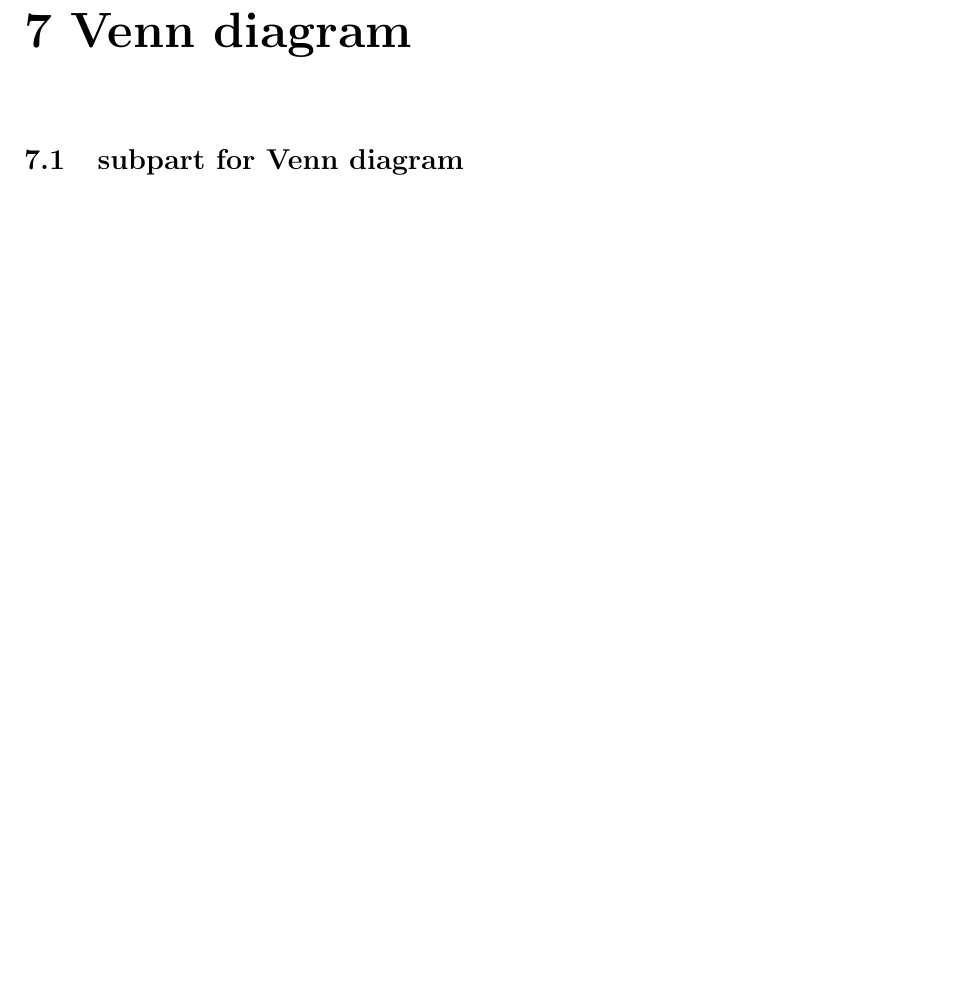
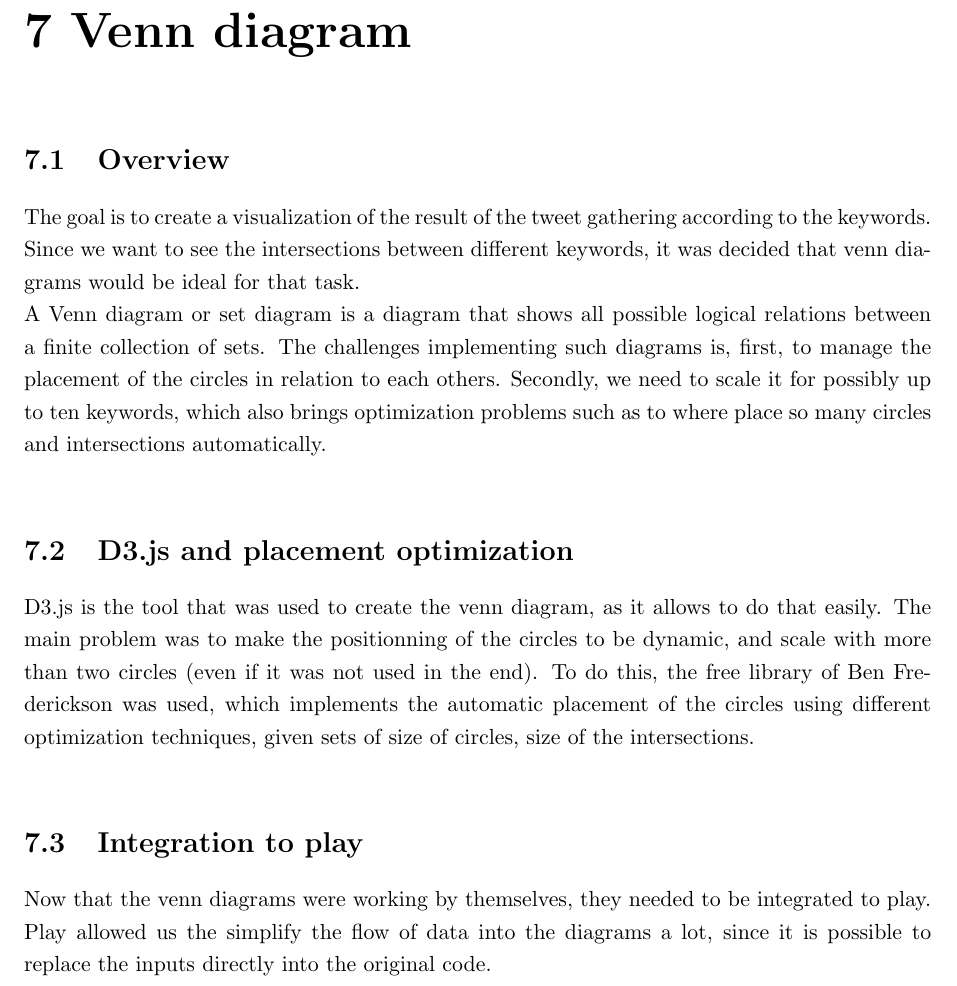
Before and after one commit to TweetAggregator/CrossTalk, a LaTeX thesis (Final_report/report.tex, which reads Final_report/report/venn.tex, Final_report/report/venn/D3.tex, Final_report/report/venn/integration.tex): part of page 13 of 21, cut so that both start at the same text, the shorter picture padded with empty space. Compiled offline with pdfLaTeX.

Commit message:
Report venn diagram

```diff
--- a/Final_report/report/venn.tex
+++ b/Final_report/report/venn.tex
@@ -3,4 +3,6 @@
 \setcounter{chapter}{7}
 \setcounter{section}{0}
 
- \input{\racch{subpart}}
+ \input{\racch{overview}}
+ \input{\racch{D3}}
+ \input{\racch{integration}}
--- /dev/null
+++ b/Final_report/report/venn/D3.tex
@@ -0,0 +1,2 @@
+\section{D3.js and placement optimization}
+D3.js is the tool that was used to create the venn diagram, as it allows to do that easily. The main problem was to make the positionning of the circles to be dynamic, and scale with more than two circles (even if it was not used in the end). To do this, the free library of Ben Frederickson was used, which implements the automatic placement of the circles using different optimization techniques, given sets of size of circles, size of the intersections.\\
--- /dev/null
+++ b/Final_report/report/venn/integration.tex
@@ -0,0 +1,2 @@
+\section{Integration to play}
+Now that the venn diagrams were working by themselves, they needed to be integrated to play. Play allowed us the simplify the flow of data into the diagrams a lot, since it is possible to replace the inputs directly into the original code.
--- /dev/null
+++ b/Final_report/report/venn/overview.tex
@@ -0,0 +1,3 @@
+\section{Overview}
+The goal is to create a visualization of the result of the tweet gathering according to the keywords. Since we want to see the intersections between different keywords, it was decided that venn diagrams would be ideal for that task.\\
+A Venn diagram or set diagram is a diagram that shows all possible logical relations between a finite collection of sets. The challenges implementing such diagrams is, first, to manage the placement of the circles in relation to each others. Secondly, we need to scale it for possibly up to ten keywords, which also brings optimization problems such as to where place so many circles and intersections automatically.\\
--- a/Final_report/report/venn/subpart.tex
+++ /dev/null
@@ -1 +0,0 @@
-\section{subpart for Venn diagram}
```
